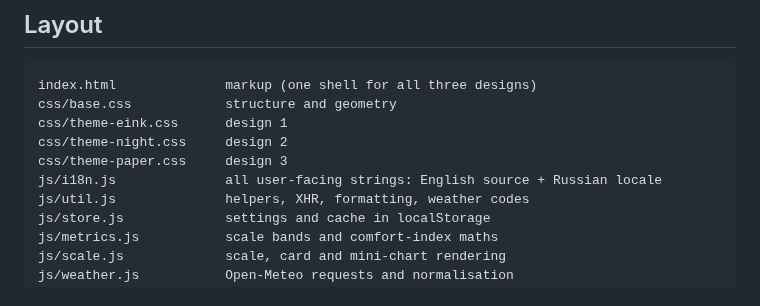
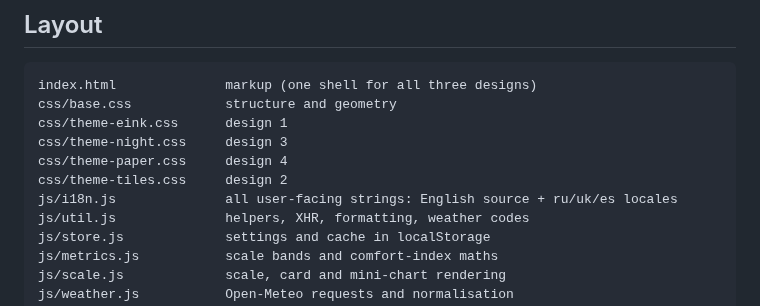
Before and after one commit to vladcherry/barogram, a Markdown page: README.md, the part around one of its changes. Rendered like a GitHub page.

```diff
--- a/README.md
+++ b/README.md
@@ -130,9 +142,10 @@ minimal set of fields so the app still shows the weather.
 index.html              markup (one shell for all three designs)
 css/base.css            structure and geometry
 css/theme-eink.css      design 1
-css/theme-night.css     design 2
-css/theme-paper.css     design 3
-js/i18n.js              all user-facing strings: English source + Russian locale
+css/theme-night.css     design 3
+css/theme-paper.css     design 4
+css/theme-tiles.css     design 2
+js/i18n.js              all user-facing strings: English source + ru/uk/es locales
 js/util.js              helpers, XHR, formatting, weather codes
 js/store.js             settings and cache in localStorage
 js/metrics.js           scale bands and comfort-index maths
```
Also changed, not shown: other parts of README.md (+22 -10 lines), docs/design-1-eink.png, docs/design-2-night.png, docs/design-3-paper.png, docs/design-4-tiles.png (added), 9 other files.
